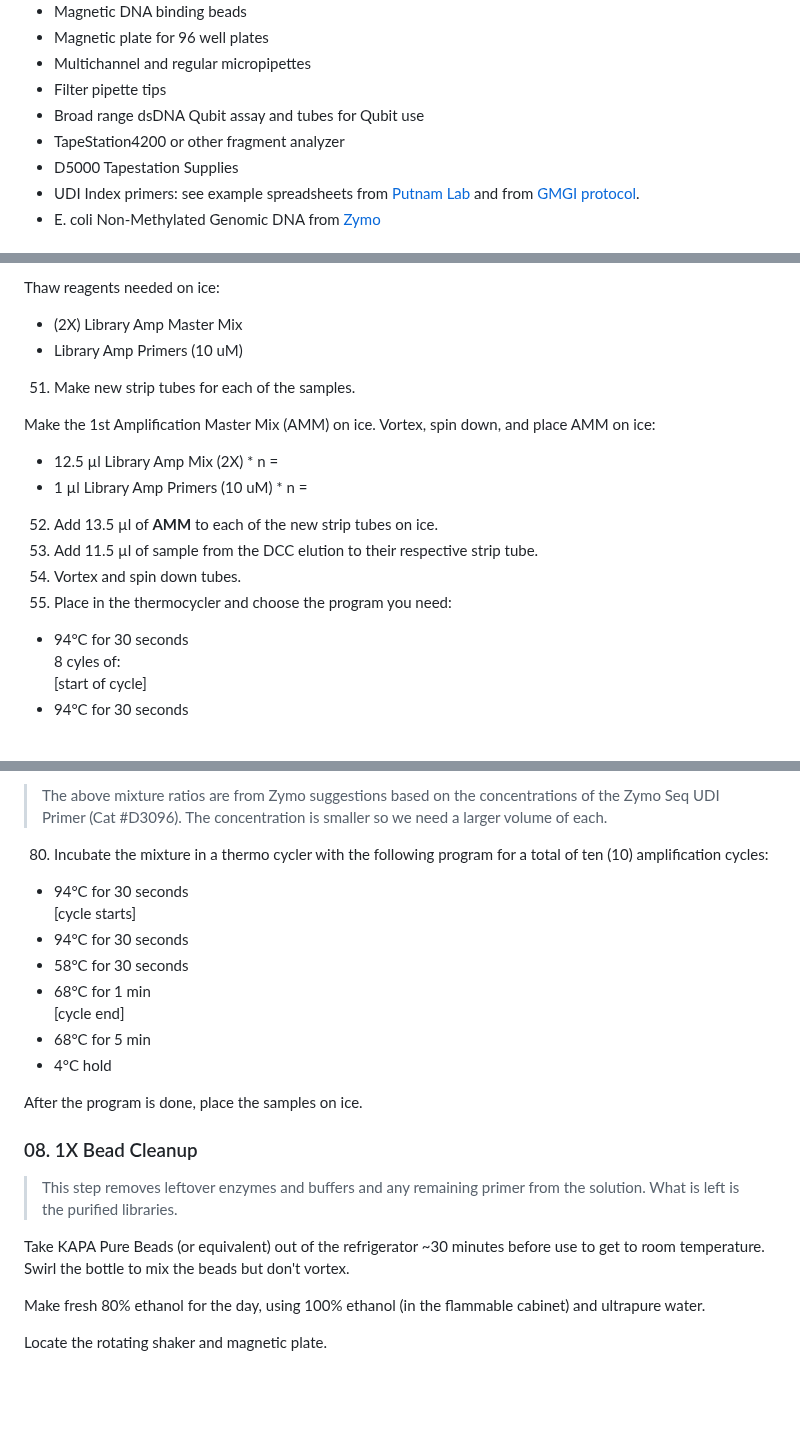
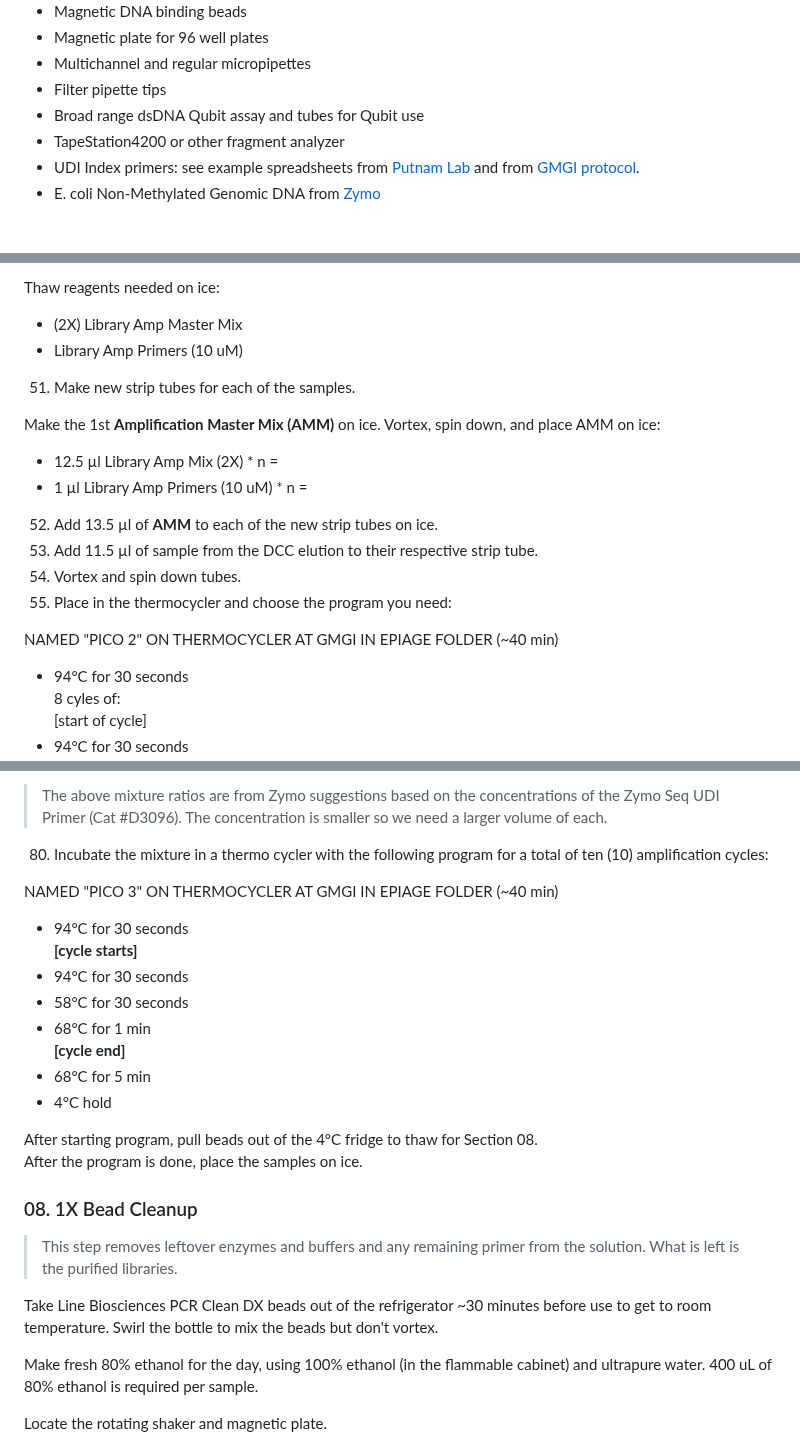
Before and after one commit to emmastrand/GMGI_Notebook, a Markdown page: posts/2023-08-24 Zymo Pico Methyl Seq Kit Protocol.md, 3 parts joined by grey strips. GitHub-like rendering; blank space fills up the shorter version.

```diff
--- a/posts/2023-08-24 Zymo Pico Methyl Seq Kit Protocol.md
+++ b/posts/2023-08-24 Zymo Pico Methyl Seq Kit Protocol.md
@@ -33,7 +33,6 @@ Handbook for the above kit found here: https://files.zymoresearch.com/protocols/
 - Filter pipette tips
 - Broad range dsDNA Qubit assay and tubes for Qubit use
 - TapeStation4200 or other fragment analyzer
-- D5000 Tapestation Supplies
 - UDI Index primers: see example spreadsheets from [Putnam Lab](https://github.com/Putnam-Lab/Lab_Management/blob/master/Lab_Resources/DNA_RNA-protocols/Indexes_and_Barcodes/UDI_Index_Primer_Pairs_for_Pico_WGBS.csv) and from [GMGI protocol](https://github.com/emmastrand/GMGI_Notebook/blob/main/posts/2023-08-21_Constructing%20Index%20Primers.md).
 - E. coli Non-Methylated Genomic DNA from [Zymo](https://www.zymoresearch.com/products/e-coli-non-methylated-genomic-dna)
 
@@ -209,7 +220,7 @@ Thaw reagents needed on ice:
 
 51. Make new strip tubes for each of the samples.
 
-Make the 1st Amplification Master Mix (AMM) on ice. Vortex, spin down, and place AMM on ice:
+Make the 1st **Amplification Master Mix (AMM)** on ice. Vortex, spin down, and place AMM on ice:
 - 12.5 µl Library Amp Mix (2X) * n =
 - 1 µl Library Amp Primers (10 uM) * n =
 
@@ -217,6 +228,8 @@ Make the 1st Amplification Master Mix (AMM) on ice. Vortex, spin down, and place
 53. Add 11.5 µl of sample from the DCC elution to their respective strip tube.
 54. Vortex and spin down tubes.
 55. Place in the thermocycler and choose the program you need:
+
+NAMED "PICO 2" ON THERMOCYCLER AT GMGI IN EPIAGE FOLDER (~40 min)
 
 - 94°C for 30 seconds
 8 cyles of:
@@ -273,24 +286,27 @@ Thaw reagents needed on ice:
 
 80. Incubate the mixture in a thermo cycler with the following program for a total of ten (10) amplification cycles:
 
+NAMED "PICO 3" ON THERMOCYCLER AT GMGI IN EPIAGE FOLDER (~40 min)
+
 - 94°C for 30 seconds
-[cycle starts]
+**[cycle starts]**
 - 94°C for 30 seconds
 - 58°C for 30 seconds
 - 68°C for 1 min
-[cycle end]
+**[cycle end]**
 - 68°C for 5 min
 - 4°C hold
 
+After starting program, pull beads out of the 4°C fridge to thaw for Section 08.
 After the program is done, place the samples on ice.
 
 ### 08. 1X Bead Cleanup
 
 > This step removes leftover enzymes and buffers and any remaining primer from the solution. What is left is the purified libraries.
 
-Take KAPA Pure Beads (or equivalent) out of the refrigerator ~30 minutes before use to get to room temperature. Swirl the bottle to mix the beads but don't vortex.
+Take Line Biosciences PCR Clean DX beads out of the refrigerator ~30 minutes before use to get to room temperature. Swirl the bottle to mix the beads but don't vortex.
 
-Make fresh 80% ethanol for the day, using 100% ethanol (in the flammable cabinet) and ultrapure water.
+Make fresh 80% ethanol for the day, using 100% ethanol (in the flammable cabinet) and ultrapure water. 400 uL of 80% ethanol is required per sample.
 
 Locate the rotating shaker and magnetic plate.
 
```
Also changed, not shown: other parts of posts/2023-08-24 Zymo Pico Methyl Seq Kit Protocol.md (+23 -11 lines).
